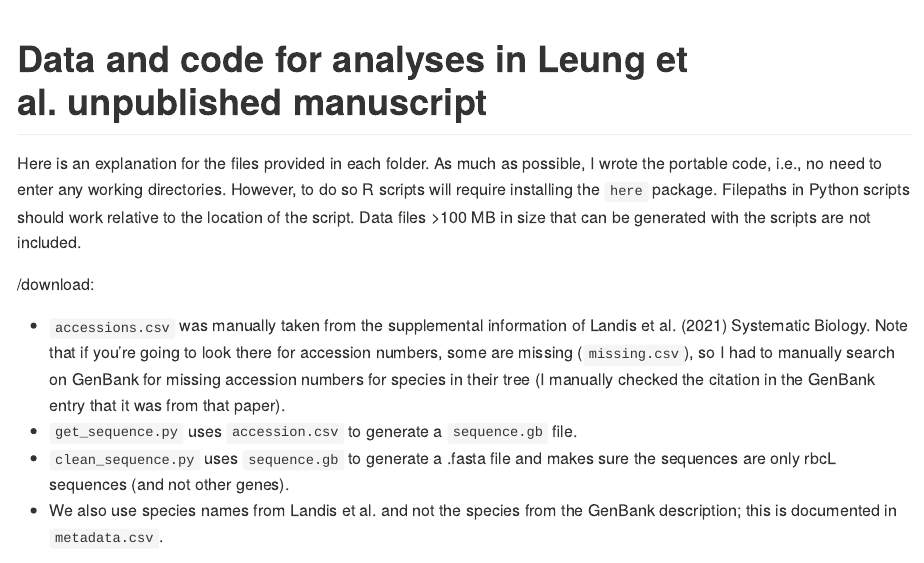
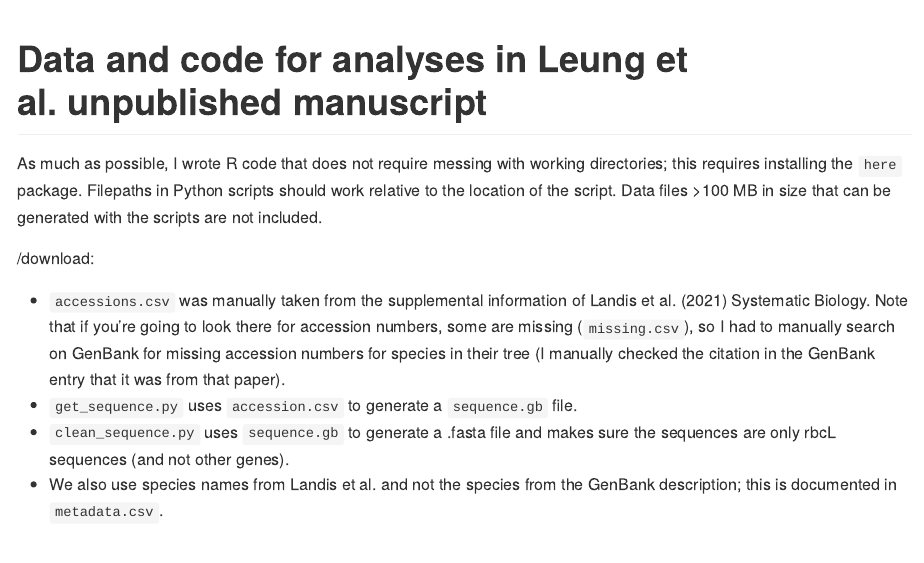
Before and after one commit to aleungplants/viburnum-rubisco, an R Markdown document (README.Rmd): the page in a window 1100 px wide, from its top. Rendered offline with R 4.5, knitr and Pandoc, with nearby package versions.

Commit message:
Update README.Rmd

```diff
--- a/README.Rmd
+++ b/README.Rmd
@@ -3,7 +3,7 @@ title: "Data and code for analyses in Leung et al. unpublished manuscript"
 output: github_document
 ---
 
-Here is an explanation for the files provided in each folder. As much as possible, I wrote the portable code, i.e., no need to enter any working directories. However, to do so R scripts will require installing the `here` package. Filepaths in Python scripts should work relative to the location of the script. Data files >100 MB in size that can be generated with the scripts are not included.
+As much as possible, I wrote R code that does not require messing with working directories; this requires installing the `here` package. Filepaths in Python scripts should work relative to the location of the script. Data files >100 MB in size that can be generated with the scripts are not included.
 
 /download:
 
```
